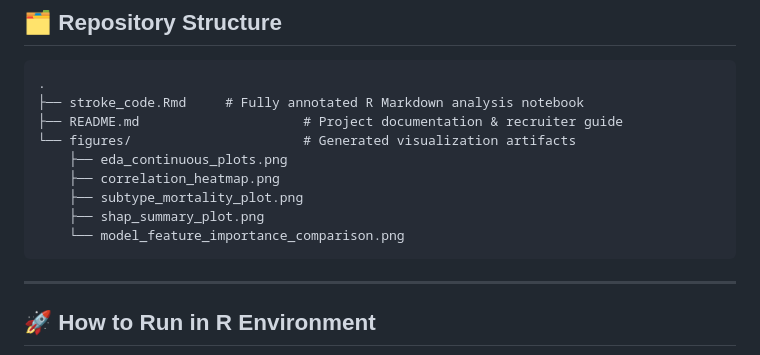
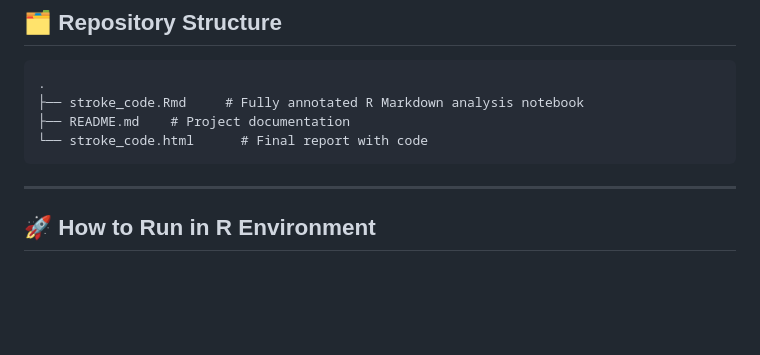
Before and after one commit to bethmccloskey/predicting-post-stroke-mortality, a Markdown page: README.md, the part around the change. Rendered like a GitHub page; blank space fills up the shorter version.

Commit message:
Revise README to reflect project structure changes
Removed outdated file references and updated README structure.

````diff
--- a/README.md
+++ b/README.md
@@ -60,13 +60,8 @@ Both LASSO and XGBoost demonstrated strong predictive capacity on the independen
 ```gfm
 .
 ├── stroke_code.Rmd     # Fully annotated R Markdown analysis notebook
-├── README.md                     # Project documentation & recruiter guide
-└── figures/                      # Generated visualization artifacts
-    ├── eda_continuous_plots.png
-    ├── correlation_heatmap.png
-    ├── subtype_mortality_plot.png
-    ├── shap_summary_plot.png
-    └── model_feature_importance_comparison.png
+├── README.md    # Project documentation
+└── stroke_code.html      # Final report with code
 ```
 
 ---
````
